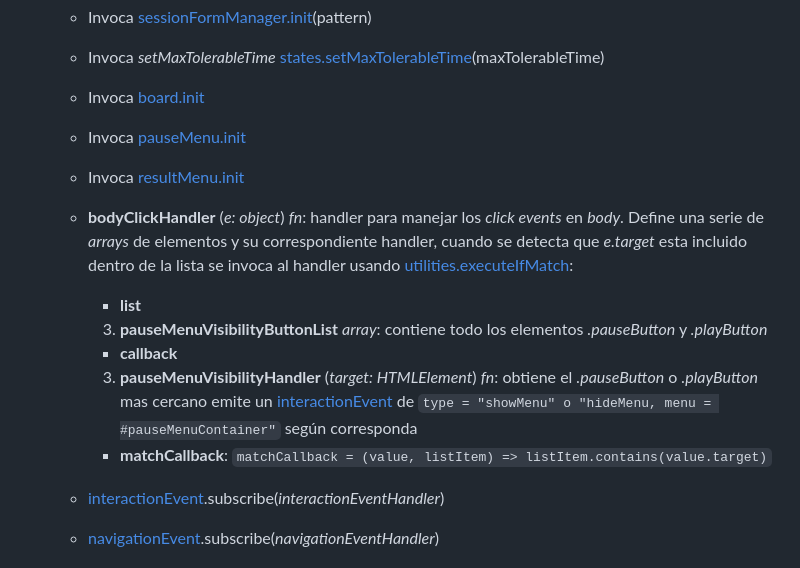
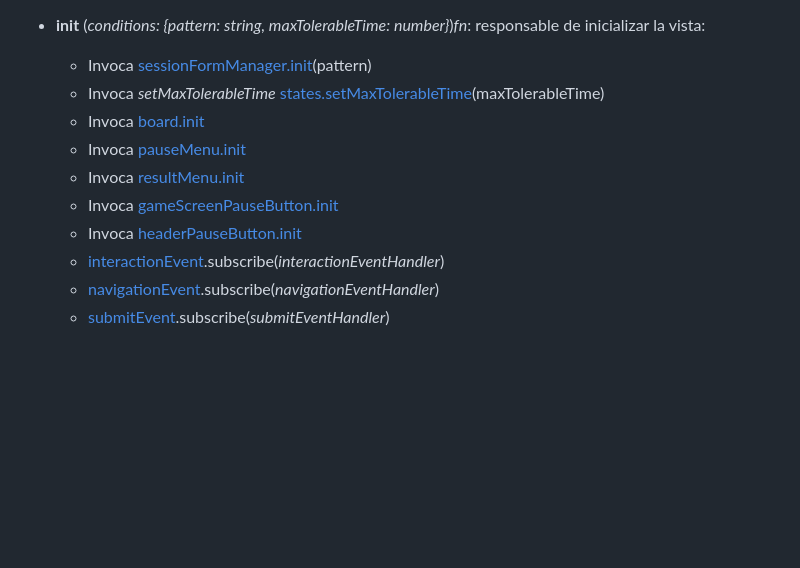
Before and after one commit to MoraMartin99/equisCero, a Markdown page: docs/display/actions.md, the part around the change. Drawn GitHub-style; blank space fills up the shorter version.

Commit message:
Document display.PauseButton

```diff
--- a/docs/display/actions.md
+++ b/docs/display/actions.md
@@ -16,19 +16,8 @@ Responsable de ejecutar las acciones en la vista. Una **acción** es una funció
     -   Invoca [board.init](./board.md#interfaz)
     -   Invoca [pauseMenu.init](./display.md#implementación)
     -   Invoca [resultMenu.init](./display.md#implementación)
-
-    -   **bodyClickHandler** (_e: object_) _fn_: handler para manejar los _click events_ en _body_. Define una serie de _arrays_ de elementos y su correspondiente handler, cuando se detecta que _e.target_ esta incluido dentro de la lista se invoca al handler usando [utilities.executeIfMatch](../utilities.md#interfaz):
-
-        -   **list**
-
-        3.  **pauseMenuVisibilityButtonList** _array_: contiene todo los elementos _.pauseButton_ y _.playButton_
-
-        -   **callback**
-
-        3. **pauseMenuVisibilityHandler** (_target: HTMLElement_) _fn_: obtiene el _.pauseButton_ o _.playButton_ mas cercano emite un [interactionEvent](./display.md) de `type = "showMenu" o "hideMenu, menu = #pauseMenuContainer"` según corresponda
-
-        -   **matchCallback**: `matchCallback = (value, listItem) => listItem.contains(value.target)`
-
+    -   Invoca [gameScreenPauseButton.init](./display.md#implementación)
+    -   Invoca [headerPauseButton.init](./display.md#implementación)
     -   [interactionEvent](./display.md#eventos).subscribe(_interactionEventHandler_)
     -   [navigationEvent](./display.md#eventos).subscribe(_navigationEventHandler_)
     -   [submitEvent](./display.md#eventos).subscribe(_submitEventHandler_)
```
Also changed, not shown: docs/display/PauseButton.md (added, +31 -0 lines), docs/display/display.md (+2 -0 lines).
